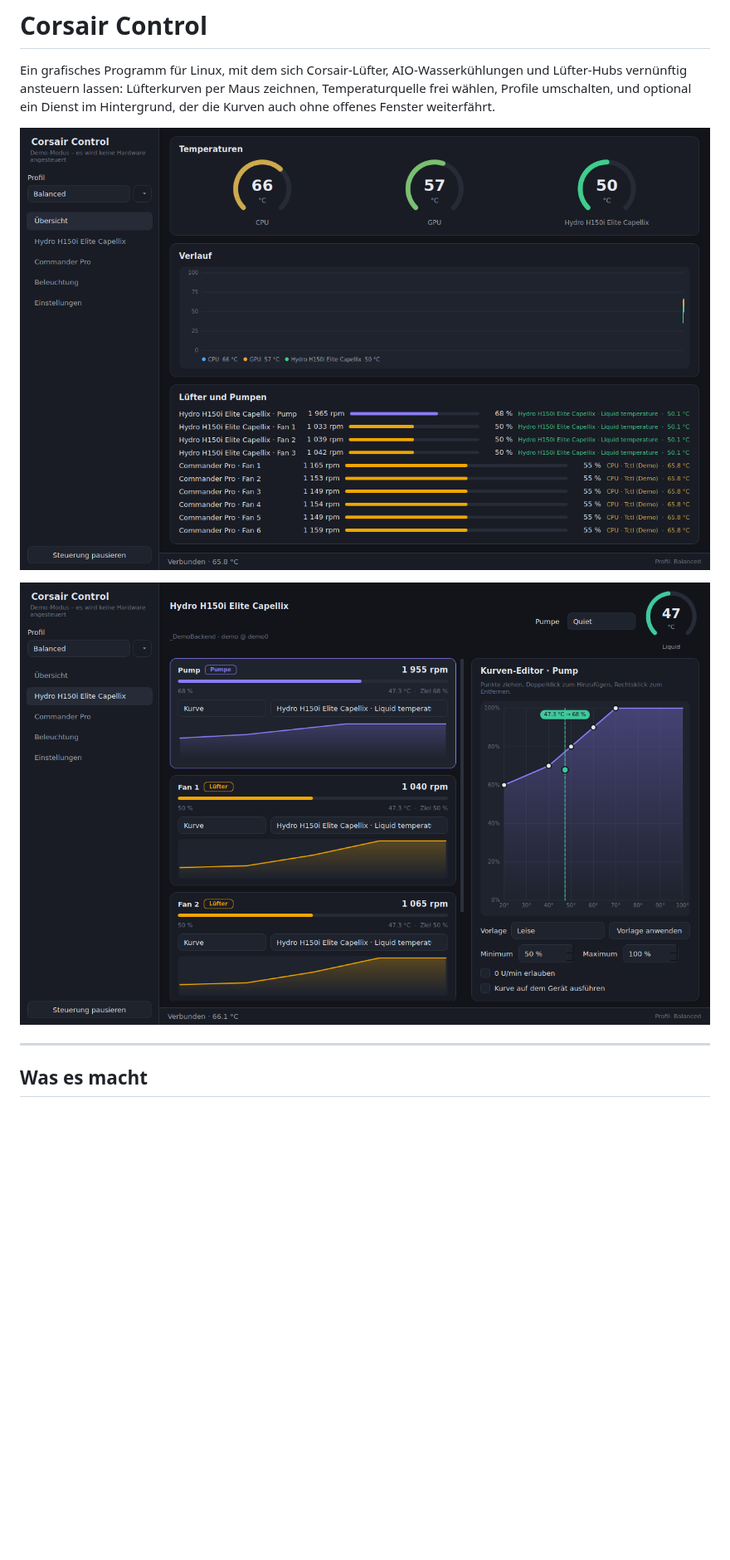
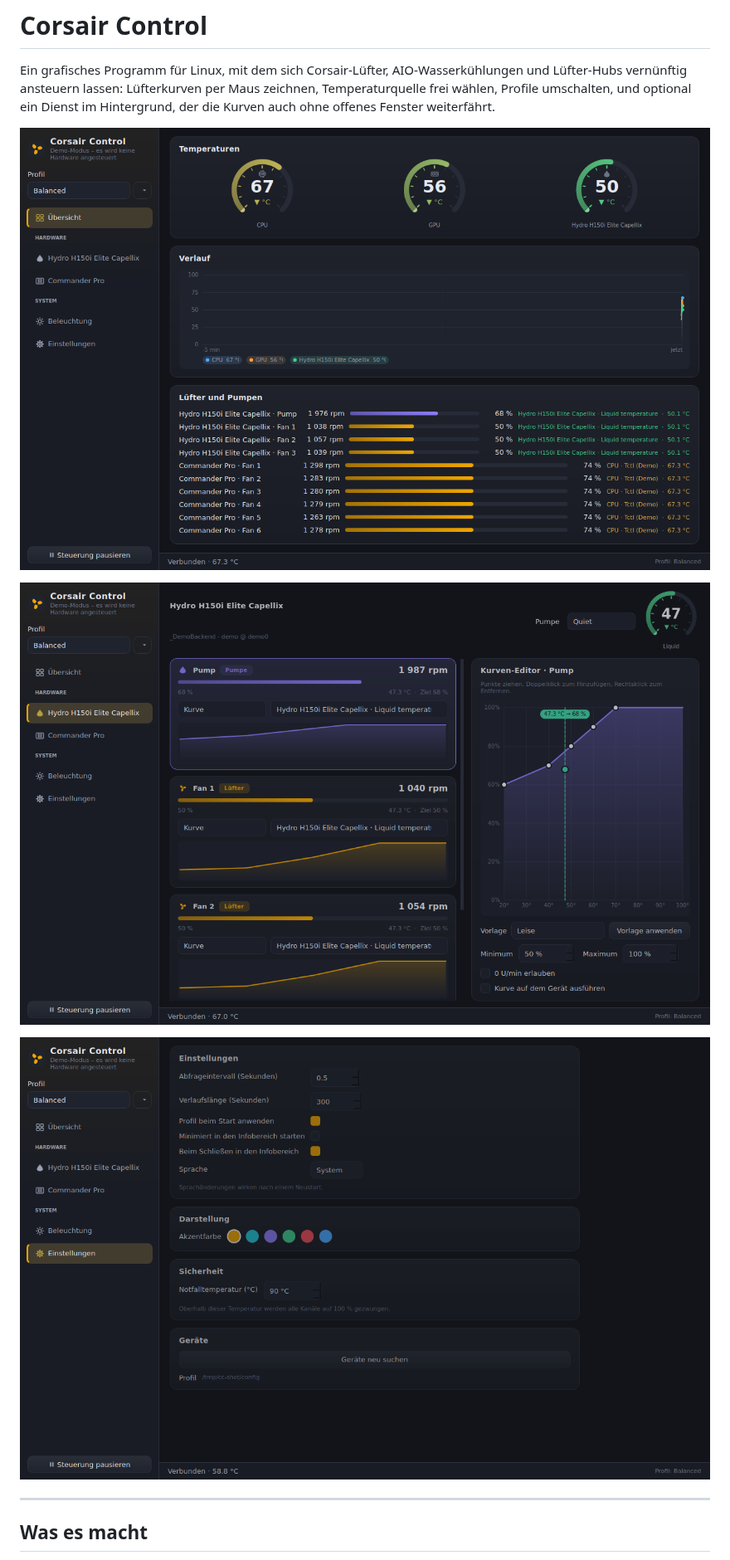
Before and after one commit to keprep/Corsair, a Markdown page: README.md, the part around one of its changes. Shown at 83% size. Drawn GitHub-style; pictures changed too: docs/screenshot-curves.png, docs/screenshot-dashboard.png, docs/screenshot-settings.png (added); blank space fills up the shorter version.

```diff
--- a/README.md
+++ b/README.md
@@ -8,6 +8,8 @@ Hintergrund, der die Kurven auch ohne offenes Fenster weiterfährt.
 ![Übersicht](docs/screenshot-dashboard.png)
 
 ![Kurven-Editor](docs/screenshot-curves.png)
+
+![Einstellungen](docs/screenshot-settings.png)
 
 ---
 
```
Also changed, not shown: other parts of README.md (+3 -1 lines), 11 other files.
